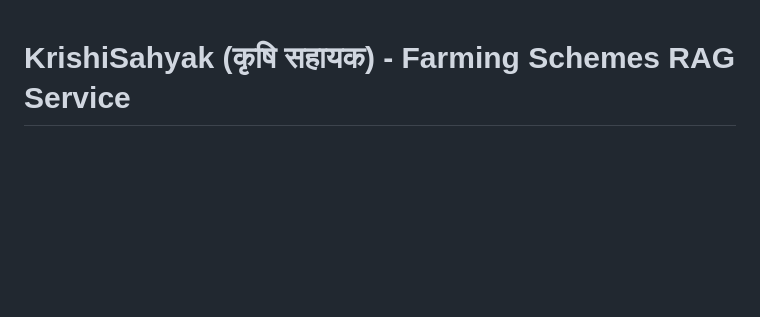
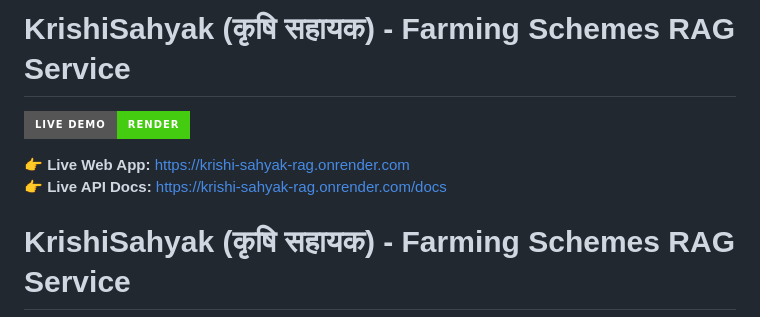
Before and after one commit to prachis2312/krishi-sahyak-rag, a Markdown page: README.md, the part around the change. GitHub-like rendering; badges without logos; blank space fills up the shorter version.

Commit message:
Add live Render deployement link to README

```diff
--- a/README.md
+++ b/README.md
@@ -1,3 +1,12 @@
+# KrishiSahyak (कृषि सहायक) - Farming Schemes RAG Service
+
+[![Live Demo](https://img.shields.io/badge/Live%20Demo-Render-brightgreen?style=for-the-badge&logo=render)](https://krishi-sahyak-rag.onrender.com)
+
+👉 **Live Web App:** [https://krishi-sahyak-rag.onrender.com](https://your-app-name.onrender.com)
+👉 **Live API Docs:** [https://krishi-sahyak-rag.onrender.com/docs](https://your-app-name.onrender.com/docs)
+
+
+
 # KrishiSahyak (कृषि सहायक) - Farming Schemes RAG Service
 
 An intelligent Retrieval-Augmented Generation (RAG) backend built with **FastAPI**, **Sentence-Transformers**, **In-Memory Cosine Similarity Vector Store (NumPy)**, and **Groq LLM (Llama 3.3)**.
```
